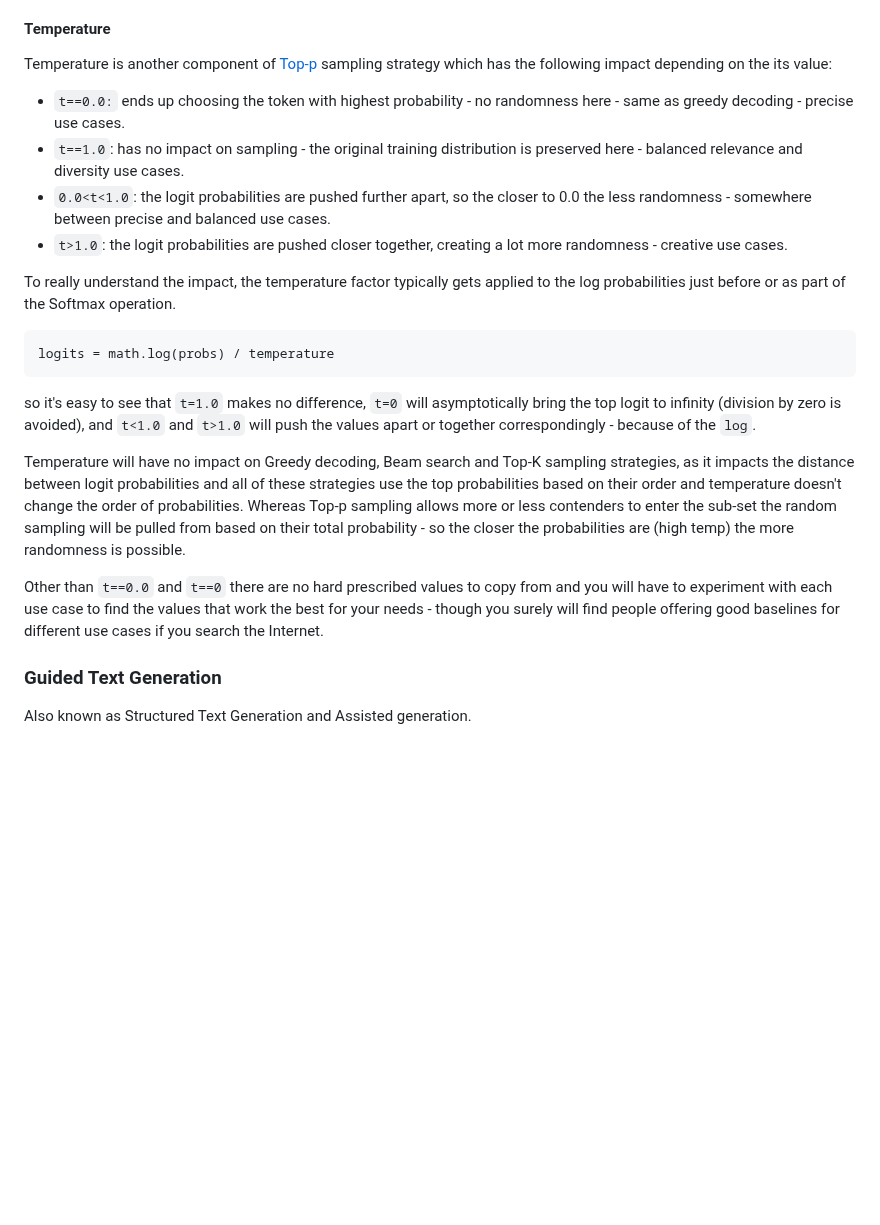
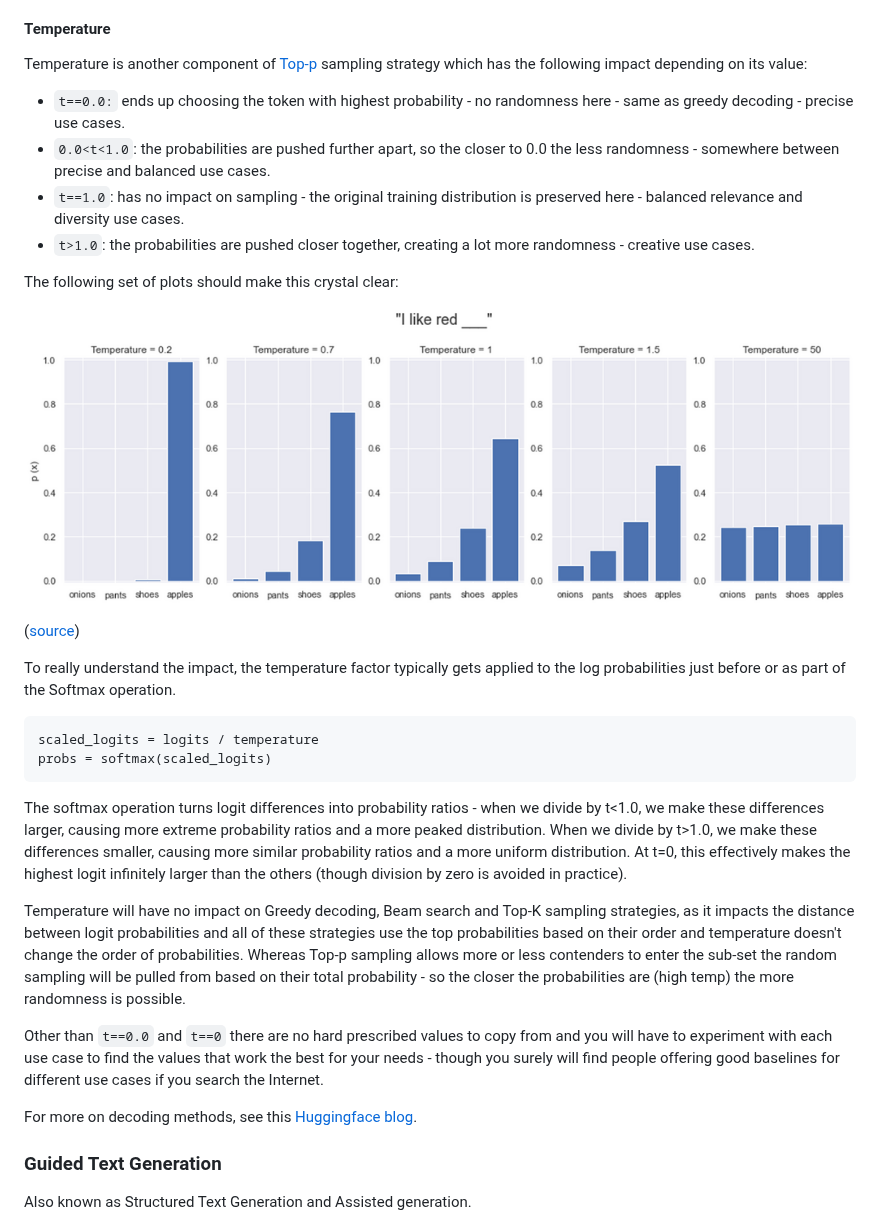
Before and after one commit to stas00/ml-engineering, a Markdown page: inference/README.md, the part around the change. Rendered like a GitHub page; pictures changed too: inference/images/softmax-temperature.png (added); blank space fills up the shorter version.

Commit message:
Slight correction in temperature explanation  (#83)
* temperature explanation slightly rephrased

* added HF blog resource

* add plots for better visuals

* add plots for better visuals

* add plots for better visuals

* typo

* update temperature description

* reverted back to original description

* reorder + clarify

---------

Co-authored-by: Stas Bekman <stas@stason.org>

````diff
--- a/inference/README.md
+++ b/inference/README.md
@@ -139,25 +139,32 @@ The most common sampling methods are:
 
 #### Temperature
 
-Temperature is another component of [Top-p](#sampling) sampling strategy which has the following impact depending on the its value:
+Temperature is another component of [Top-p](#sampling) sampling strategy which has the following impact depending on its value:
 
 - `t==0.0:` ends up choosing the token with highest probability - no randomness here - same as greedy decoding - precise use cases.
+- `0.0<t<1.0`: the probabilities are pushed further apart, so the closer to 0.0 the less randomness - somewhere between precise and balanced use cases.
 - `t==1.0`: has no impact on sampling - the original training distribution is preserved here - balanced relevance and diversity use cases.
-- `0.0<t<1.0`: the logit probabilities are pushed further apart, so the closer to 0.0 the less randomness - somewhere between precise and balanced use cases.
-- `t>1.0`: the logit probabilities are pushed closer together, creating a lot more randomness - creative use cases.
+- `t>1.0`: the probabilities are pushed closer together, creating a lot more randomness - creative use cases.
+
+The following set of plots should make this crystal clear:
+
+![softmax temperature](images/softmax-temperature.png)
+
+([source](https://www.hopsworks.ai/dictionary/llm-temperature))
 
 To really understand the impact, the temperature factor typically gets applied to the log probabilities just before or as part of the Softmax operation.
 
 ```
-logits = math.log(probs) / temperature
+scaled_logits = logits / temperature
+probs = softmax(scaled_logits)
 ```
-so it's easy to see that `t=1.0` makes no difference, `t=0` will asymptotically bring the top logit to infinity (division by zero is avoided), and `t<1.0` and `t>1.0` will push the values apart or together correspondingly - because of the `log`.
+The softmax operation turns logit differences into probability ratios - when we divide by t<1.0, we make these differences larger, causing more extreme probability ratios and a more peaked distribution. When we divide by t>1.0, we make these differences smaller, causing more similar probability ratios and a more uniform distribution. At t=0, this effectively makes the highest logit infinitely larger than the others (though division by zero is avoided in practice).
 
 Temperature will have no impact on Greedy decoding, Beam search and Top-K sampling strategies, as it impacts the distance between logit probabilities and all of these strategies use the top probabilities based on their order and temperature doesn't change the order of probabilities. Whereas Top-p sampling allows more or less contenders to enter the sub-set the random sampling will be pulled from based on their total probability - so the closer the probabilities are (high temp) the more randomness is possible.
 
 Other than `t==0.0` and `t==0` there are no hard prescribed values to copy from and you will have to experiment with each use case to find the values that work the best for your needs - though you surely will find people offering good baselines for different use cases if you search the Internet.
 
-
+For more on decoding methods, see this [Huggingface blog](https://huggingface.co/blog/how-to-generate).
 
 ### Guided Text Generation
 
````
